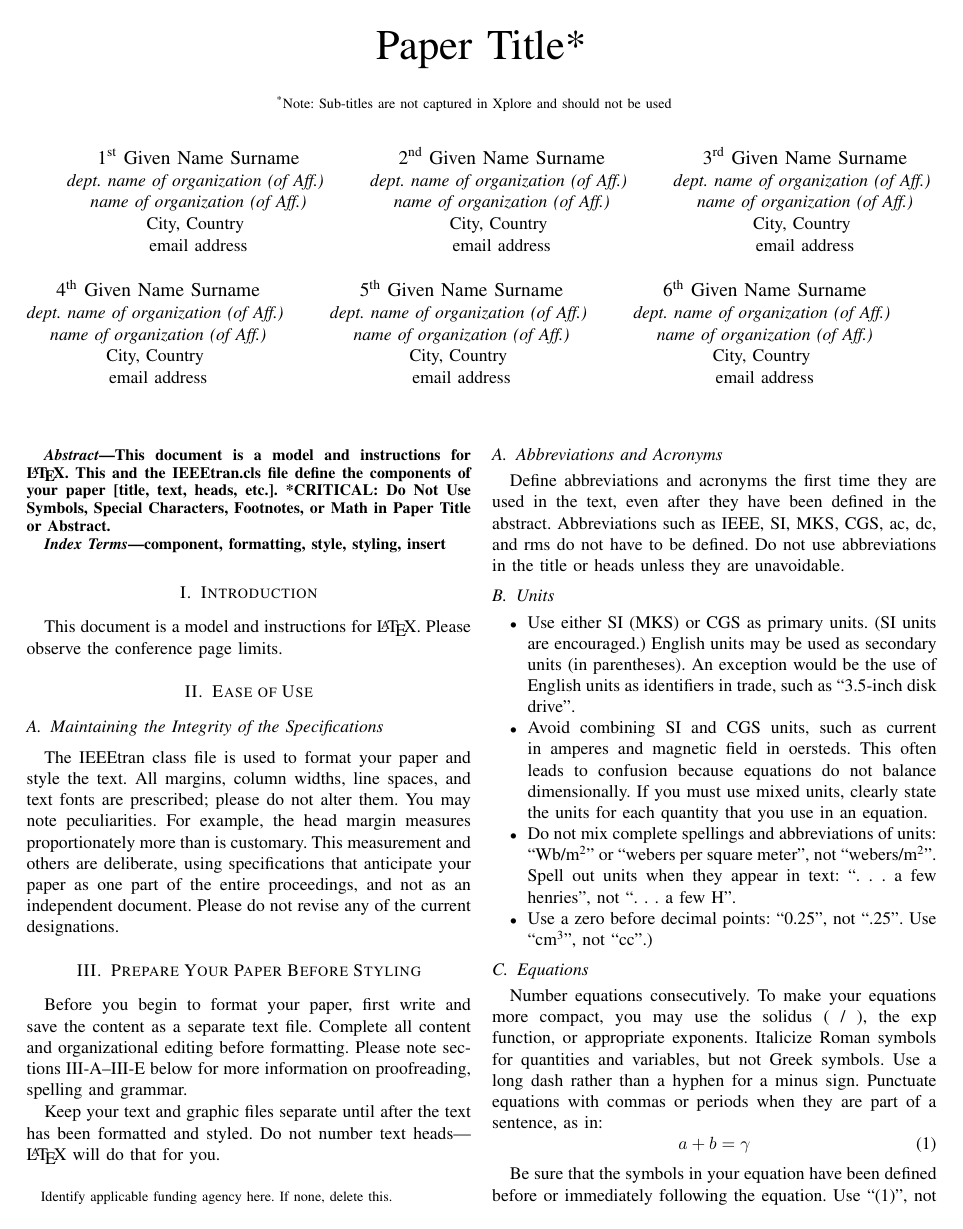
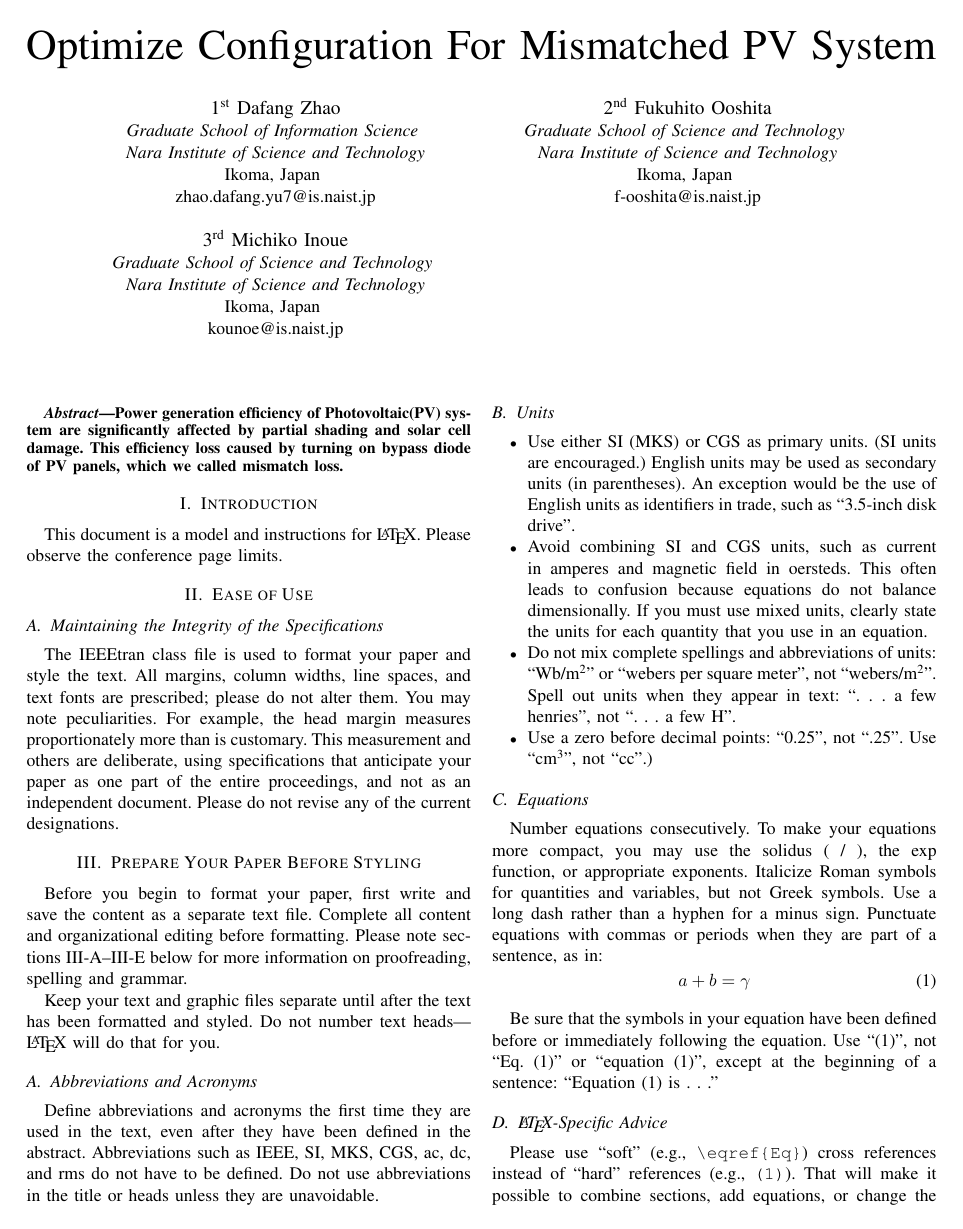
Before and after one commit to JacobZhao/PaperScript, a LaTeX paper (IEEE_CEC_SS/conference_041818.tex): page 1 of 3. Compiled offline with pdfLaTeX; a missing font is replaced by an installed copy or a similar font; a LaTeX package or settings file that is missing is left out.

Commit message:
Updates from ShareLaTeX

```diff
--- a/IEEE_CEC_SS/conference_041818.tex
+++ b/IEEE_CEC_SS/conference_041818.tex
@@ -11,60 +11,34 @@
     T\kern-.1667em\lower.7ex\hbox{E}\kern-.125emX}}
 \begin{document}
 
-\title{Paper Title*\\
-{\footnotesize \textsuperscript{*}Note: Sub-titles are not captured in Xplore and
-should not be used}
-\thanks{Identify applicable funding agency here. If none, delete this.}
-}
-
-\author{\IEEEauthorblockN{1\textsuperscript{st} Given Name Surname}
-\IEEEauthorblockA{\textit{dept. name of organization (of Aff.)} \\
-\textit{name of organization (of Aff.)}\\
-City, Country \\
-email address}
+\title{Optimize Configuration For Mismatched PV System}
+\author{\IEEEauthorblockN{1\textsuperscript{st} Dafang Zhao}
+\IEEEauthorblockA{\textit{Graduate School of Information Science} \\
+\textit{Nara Institute of Science and Technology}\\
+Ikoma, Japan \\
+zhao.dafang.yu7@is.naist.jp}
+\\
+\IEEEauthorblockN{3\textsuperscript{rd} Michiko Inoue}
+\IEEEauthorblockA{\textit{Graduate School of Science and Technology} \\
+\textit{Nara Institute of Science and Technology}\\
+Ikoma, Japan \\
+kounoe@is.naist.jp}
 \and
-\IEEEauthorblockN{2\textsuperscript{nd} Given Name Surname}
-\IEEEauthorblockA{\textit{dept. name of organization (of Aff.)} \\
-\textit{name of organization (of Aff.)}\\
-City, Country \\
-email address}
-\and
-\IEEEauthorblockN{3\textsuperscript{rd} Given Name Surname}
-\IEEEauthorblockA{\textit{dept. name of organization (of Aff.)} \\
-\textit{name of organization (of Aff.)}\\
-City, Country \\
-email address}
-\and
-\IEEEauthorblockN{4\textsuperscript{th} Given Name Surname}
-\IEEEauthorblockA{\textit{dept. name of organization (of Aff.)} \\
-\textit{name of organization (of Aff.)}\\
-City, Country \\
-email address}
-\and
-\IEEEauthorblockN{5\textsuperscript{th} Given Name Surname}
-\IEEEauthorblockA{\textit{dept. name of organization (of Aff.)} \\
-\textit{name of organization (of Aff.)}\\
-City, Country \\
-email address}
-\and
-\IEEEauthorblockN{6\textsuperscript{th} Given Name Surname}
-\IEEEauthorblockA{\textit{dept. name of organization (of Aff.)} \\
-\textit{name of organization (of Aff.)}\\
-City, Country \\
-email address}
-}
+\IEEEauthorblockN{2\textsuperscript{nd} Fukuhito Ooshita}
+\IEEEauthorblockA{\textit{Graduate School of Science and Technology} \\
+\textit{Nara Institute of Science and Technology}\\
+Ikoma, Japan \\
+f-ooshita@is.naist.jp}}
 
 \maketitle
 
 \begin{abstract}
-This document is a model and instructions for \LaTeX.
-This and the IEEEtran.cls file define the components of your paper [title, text, heads, etc.]. *CRITICAL: Do Not Use Symbols, Special Characters, Footnotes,
-or Math in Paper Title or Abstract.
+Power generation efficiency of Photovoltaic(PV) system are significantly affected by partial shading and solar cell damage. This efficiency loss caused by turning on bypass diode of PV panels, which we called mismatch loss.
 \end{abstract}
 
-\begin{IEEEkeywords}
-component, formatting, style, styling, insert
-\end{IEEEkeywords}
+% \begin{IEEEkeywords}
+% component, formatting, style, styling, insert
+% \end{IEEEkeywords}
 
 \section{Introduction}
 This document is a model and instructions for \LaTeX.
```
